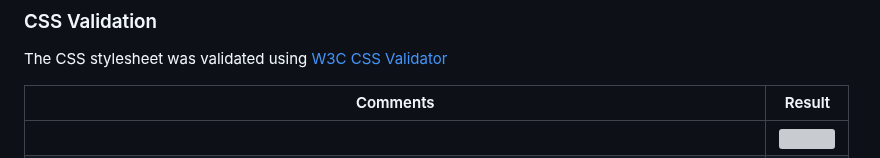
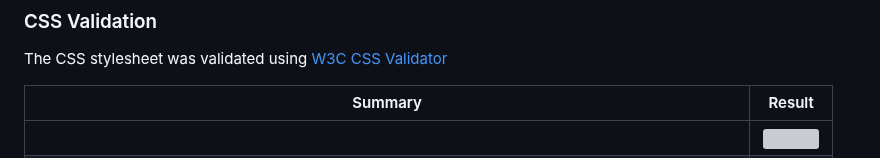
Before and after one commit to ElFalch/lund-farm, a Markdown page: README.md, the part around one of its changes. Drawn GitHub-style; grey boxes are pictures that could not be loaded.

```diff
--- a/README.md
+++ b/README.md
@@ -242,6 +242,6 @@ The HTML for each page was validated used the [W3C Markup Validator](https://val
 
 The CSS stylesheet was validated using [W3C CSS Validator](https://jigsaw.w3.org/css-validator/)
 
-| Comments      | Result                                                                                                                                                |
+| Summary       | Result                                                                                                                                                |
 | ------------- |:-----------------------------------------------------------------------------------------------------------------------------------------------------:|
 |               |![](https://github.com/ElFalch/lund-farm/blob/main/assets/images/testing-images/validation-images/css-validation-images/lund-farm-css-no-errors.png)   |
```
Also changed, not shown: other parts of README.md (+1 -1 lines).
